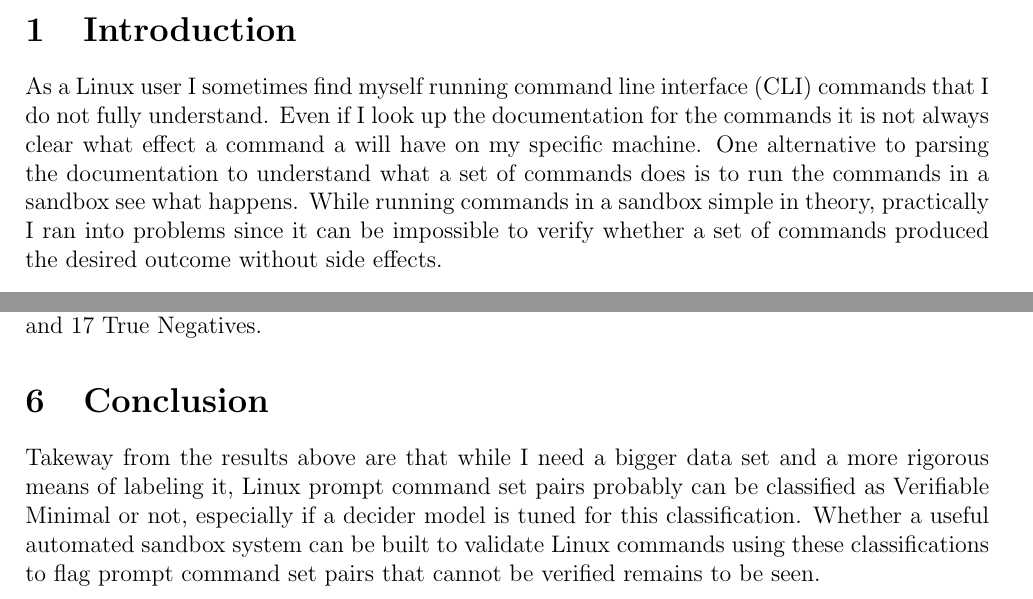
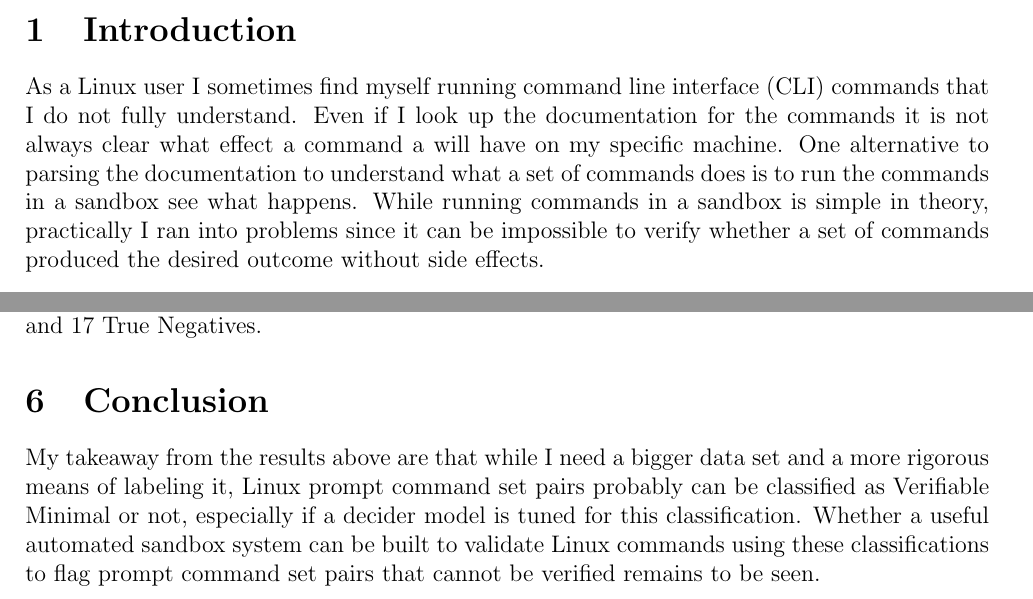
Before and after one commit to sophist0/hackathon_q4_2026, a LaTeX document (notes/notes.tex): two parts of pages 1 and 6 of 6, joined at a grey line, cut so that both start at the same text. Compiled offline with pdfLaTeX.

Commit message:
minor notes fixes

```diff
--- a/notes/notes.tex
+++ b/notes/notes.tex
@@ -74,7 +74,7 @@
 
 As a Linux user I sometimes find myself running command line interface (CLI) commands that I do not fully understand. Even if I look up the documentation for the commands it is not always clear what
 effect a command a will have on my specific machine. One alternative to parsing the documentation to understand what a set of commands does is to run the commands in a sandbox see what happens.
-While running commands in a sandbox simple in theory, practically I ran into problems since it can be impossible to verify whether a set of commands produced the desired outcome without side effects.\\
+While running commands in a sandbox is simple in theory, practically I ran into problems since it can be impossible to verify whether a set of commands produced the desired outcome without side effects.\\
 
 Consider the following questions that are among the $100$ most viewed questions on askubuntu.com:
 \begin{enumerate}
@@ -250,7 +250,7 @@ Statistics which are computed from 66 True Positives, 3 False Positives, 14 Fals
 
 \section{Conclusion}
 
-Takeway from the results above are that while I need a bigger data set and a more rigorous means of labeling it, Linux prompt command set pairs probably can be classified as Verifiable Minimal or not, especially
+My takeaway from the results above are that while I need a bigger data set and a more rigorous means of labeling it, Linux prompt command set pairs probably can be classified as Verifiable Minimal or not, especially
 if a decider model is tuned for this classification. Whether a useful automated sandbox system can be built to validate Linux commands using these classifications to flag prompt
 command set pairs that cannot be verified remains to be seen.
 \end{document}
```
Also changed, not shown: notes/notes.pdf.
